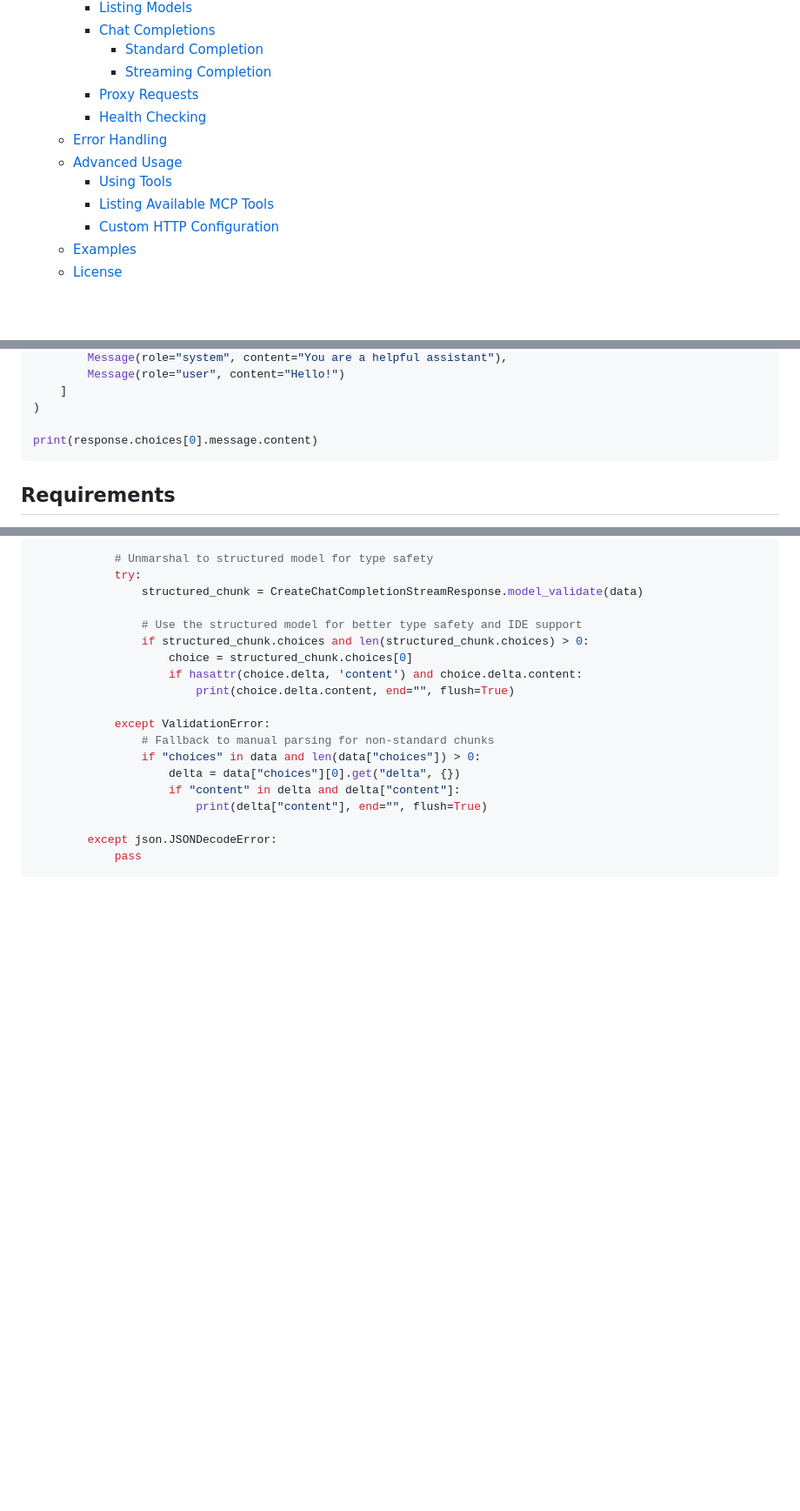
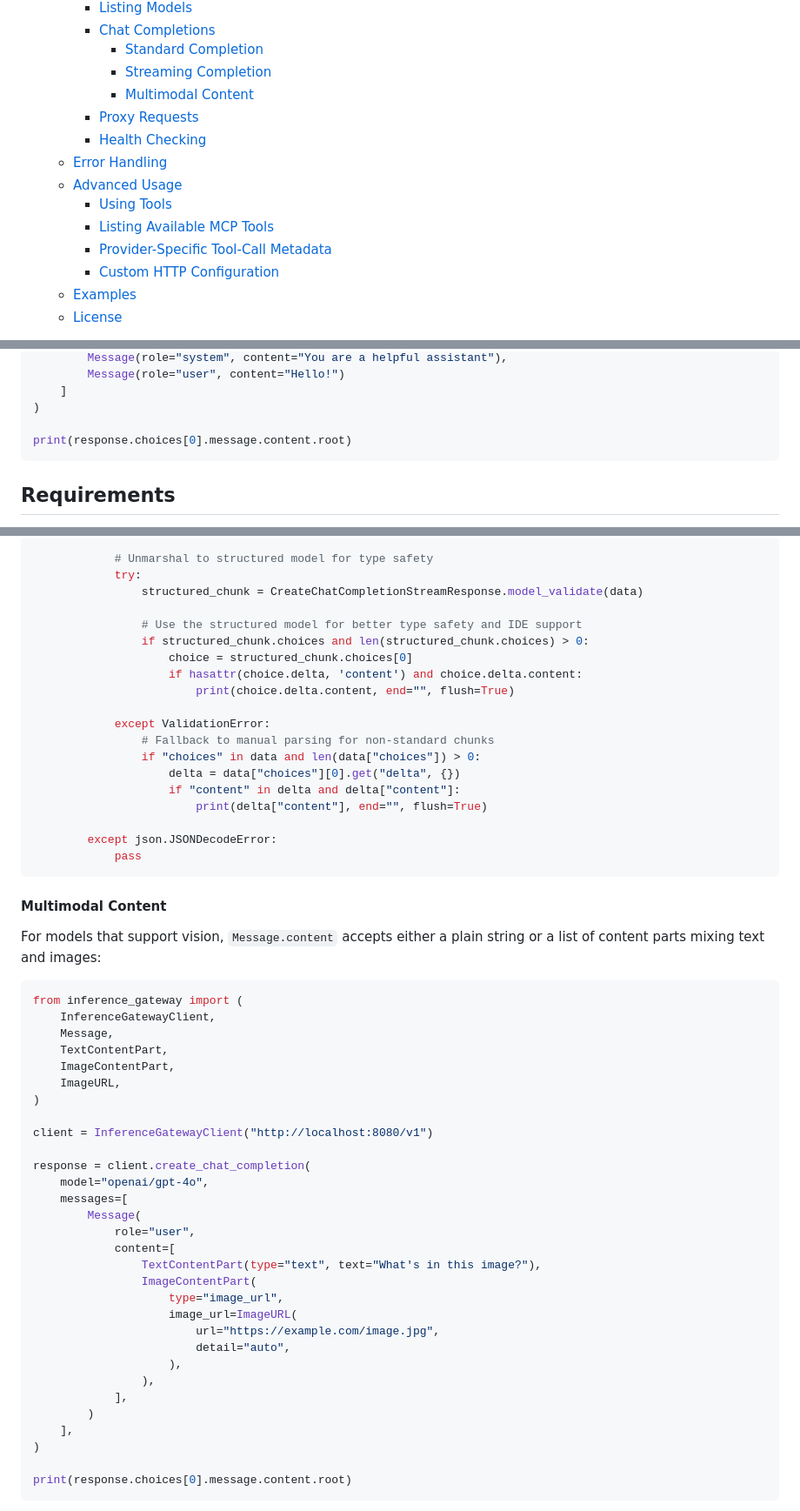
Before and after one commit to inference-gateway/python-sdk, a Markdown page: README.md, 3 parts joined by grey strips. Shown at 87% size. GitHub-like rendering; blank space fills up the shorter version.

Commit message:
docs: Update README to include multimodal content and provider-specific tool-call metadata

````diff
--- a/README.md
+++ b/README.md
@@ -12,12 +12,14 @@
     - [Chat Completions](#chat-completions)
       - [Standard Completion](#standard-completion)
       - [Streaming Completion](#streaming-completion)
+      - [Multimodal Content](#multimodal-content)
     - [Proxy Requests](#proxy-requests)
     - [Health Checking](#health-checking)
   - [Error Handling](#error-handling)
   - [Advanced Usage](#advanced-usage)
     - [Using Tools](#using-tools)
     - [Listing Available MCP Tools](#listing-available-mcp-tools)
+    - [Provider-Specific Tool-Call Metadata](#provider-specific-tool-call-metadata)
     - [Custom HTTP Configuration](#custom-http-configuration)
   - [Examples](#examples)
   - [License](#license)
@@ -57,7 +59,7 @@ response = client.create_chat_completion(
     ]
 )
 
-print(response.choices[0].message.content)
+print(response.choices[0].message.content.root)
 ```
 
 ## Requirements
@@ -160,3 +162,41 @@ for chunk in client.create_chat_completion_stream(
         except json.JSONDecodeError:
             pass
 ```
+
+#### Multimodal Content
+
+For models that support vision, `Message.content` accepts either a plain string or a list of content parts mixing text and images:
+
+```python
+from inference_gateway import (
+    InferenceGatewayClient,
+    Message,
+    TextContentPart,
+    ImageContentPart,
+    ImageURL,
+)
+
+client = InferenceGatewayClient("http://localhost:8080/v1")
+
+response = client.create_chat_completion(
+    model="openai/gpt-4o",
+    messages=[
+        Message(
+            role="user",
+            content=[
+                TextContentPart(type="text", text="What's in this image?"),
+                ImageContentPart(
+                    type="image_url",
+                    image_url=ImageURL(
+                        url="https://example.com/image.jpg",
+                        detail="auto",
+                    ),
+                ),
+            ],
+        )
+    ],
+)
+
+print(response.choices[0].message.content.root)
+```
+
````
Also changed, not shown: other parts of README.md (+32 -2 lines), examples/chat/README.md (+1 -1 lines).
